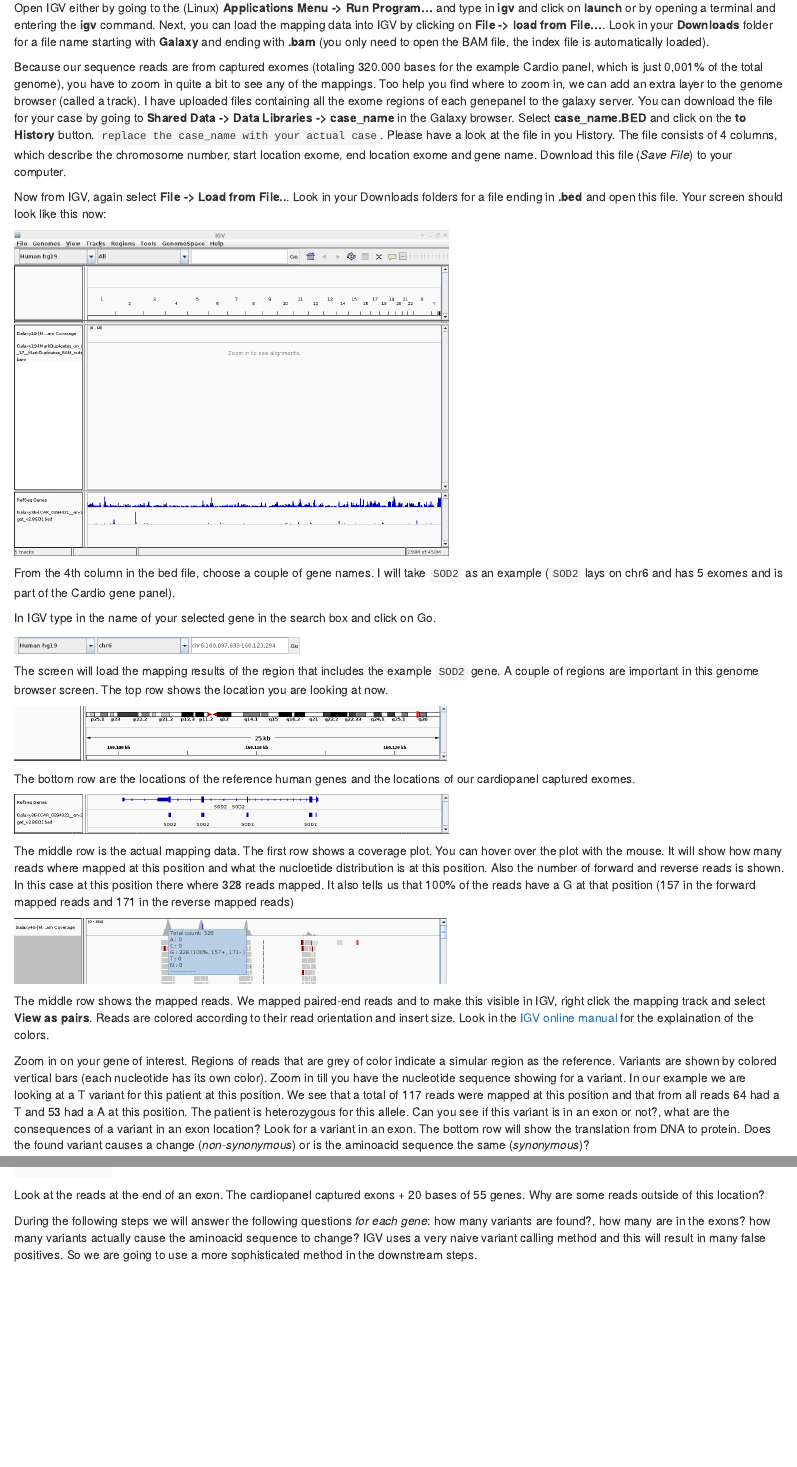
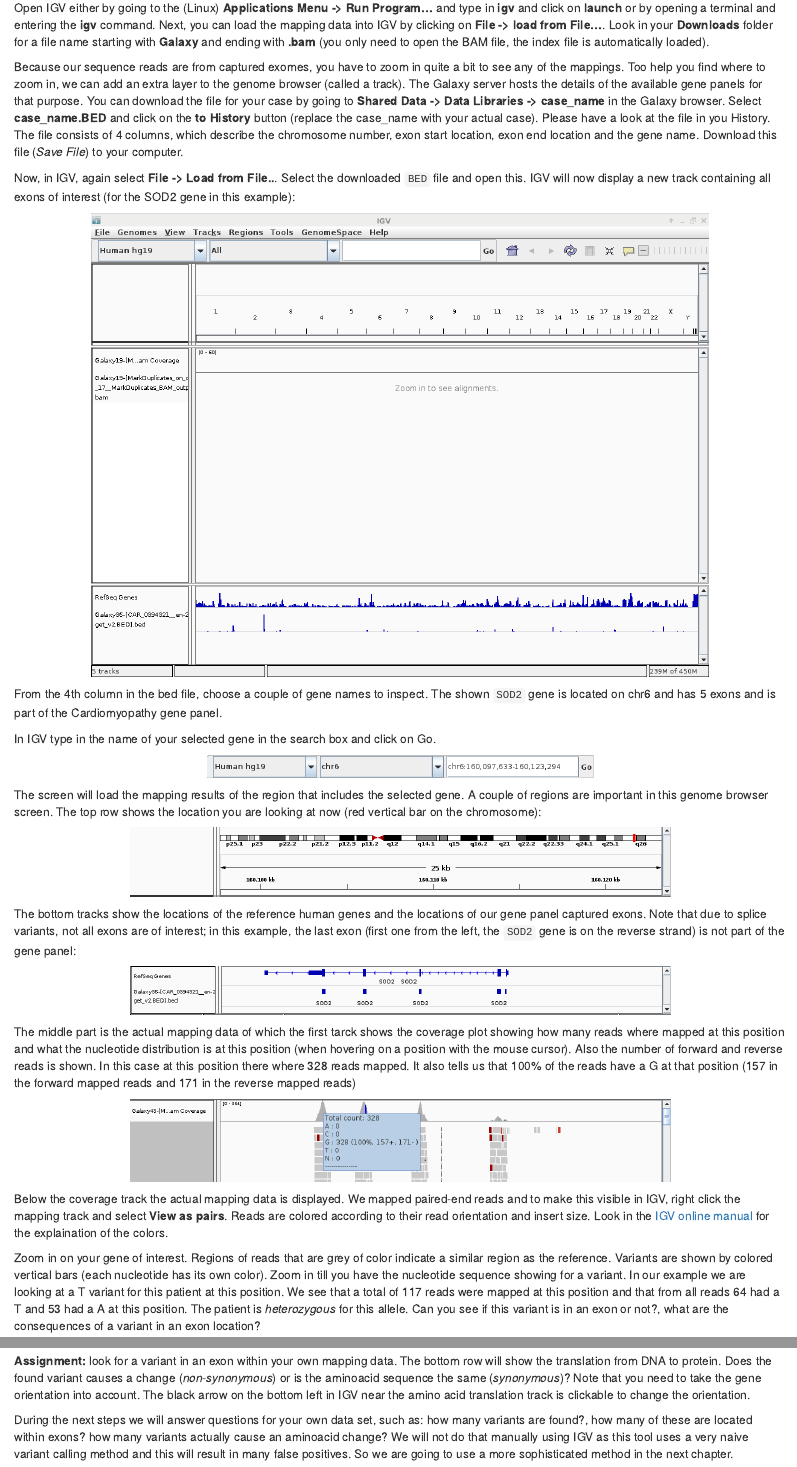
Before and after one commit to rwedema/NGS-Genetics, an R Markdown document (02-week2-read-mapping.Rmd): the page in a window 1100 px wide, from 2240 px down before the commit and from 2680 px down after it, so that both start at the same text, and a second part further down, joined at a grey line. Rendered offline with R 4.5, knitr and Pandoc, with nearby package versions; drawn as R Markdown's standard HTML page in place of the format the file asks for.

Commit message:
Updated chapter 2 of the course manual; added references to the new MB data set, resized figures and clarified some textual parts. Also: removed numbering from the 'About' chapter headings (was chapter 0).

````diff
--- a/02-week2-read-mapping.Rmd
+++ b/02-week2-read-mapping.Rmd
@@ -59,53 +59,48 @@ Select <strong>Save File</strong> in the pop up window.
 
 Open IGV either by going to the (Linux) <strong> Applications Menu -> Run Program...</strong> and type in <strong>igv</strong> and click on <strong>launch</strong> or by opening a terminal and entering the **igv** command. Next, you can load the mapping data into IGV by clicking on <strong>File -> load from File...</strong>. Look in your <strong>Downloads</strong> folder for a file name starting with **Galaxy** and ending with <strong>.bam</strong> (you only need to open the BAM file, the index file is automatically loaded).
 
-<!--
-The IGV program is standard installed with version 18 of the human reference genome. In our galaxy workflow we have been using the newer 19 version. The first thing we should do is tell IGV where to find the newer genome.
-In IGV select the <strong>genomes menu</strong> and select <strong>Load Genome from File...</strong>. The <strong>Look in:</strong> will show that you are in your home directory. First go to <strong>/</strong>, than select the <strong>commons</strong> folder, next click on the <strong>minor</strong>, <strong>projectgenomics</strong> and <strong>genomes</strong> folders. From the last folder select the <strong>hg19.genome</strong> and click on <strong>Open</strong>.
--->
+Because our sequence reads are from captured exomes, you have to zoom in quite a bit to see any of the mappings. Too help you find where to zoom in, we can add an extra layer to the genome browser (called a track). The Galaxy server hosts the details of the available gene panels for that purpose. You can download the file for your case by going to <strong>Shared Data -> Data Libraries -> case_name</strong> in the Galaxy browser. Select <strong>case_name.BED</strong> and click on the <strong>to History</strong> button (replace the case_name with your actual case). Please have a look at the file in you History. The file consists of 4 columns, which describe the chromosome number, exon start location, exon end location and the gene name. Download this file (*Save File*) to your computer.
 
-Because our sequence reads are from captured exomes (totaling 320.000 bases for the example Cardio panel, which is just 0,001% of the total genome), you have to zoom in quite a bit to see any of the mappings. Too help you find where to zoom in, we can add an extra layer to the genome browser (called a track). I have uploaded files containing all the exome regions of each genepanel to the galaxy server. You can download the file for your case by going to <strong>Shared Data -> Data Libraries -> case_name</strong> in the Galaxy browser. Select <strong>case_name.BED</strong> and click on the <strong>to History</strong> button. `replace the case_name with your actual case`. Please have a look at the file in you History. The file consists of 4 columns, which describe the chromosome number, start location exome, end location exome and gene name. Download this file (*Save File*) to your computer.
+Now, in IGV, again select <strong>File -> Load from File..</strong>. Select the downloaded `BED` file and open this. IGV will now display a new track containing all exons of interest (for the SOD2 gene in this example):
 
-Now from IGV, again select <strong>File -> Load from File..</strong>. Look in your Downloads folders for a file ending in **.bed** and open this file. Your screen should look like this now:
-
-```{r, echo=FALSE}
+```{r, echo=FALSE, fig.align="center", out.width="80%"}
 knitr::include_graphics("images/igvMain.png")
 ```
 
-From the 4th column in the bed file, choose a couple of gene names. I will take `SOD2` as an example (`SOD2` lays on chr6 and has 5 exomes and is part of the Cardio gene panel).
+From the 4th column in the bed file, choose a couple of gene names to inspect. The shown `SOD2` gene is located on chr6 and has 5 exons and is part of the Cardiomyopathy gene panel.
 
 In IGV type in the name of your selected gene in the search box and click on Go.
 
-```{r, echo=FALSE}
+```{r, echo=FALSE, fig.align="center", out.width="50%"}
 knitr::include_graphics("images/IGVsearch.png")
 ```
 
-The screen will load the mapping results of the region that includes the example `SOD2` gene.
-A couple of regions are important in this genome browser screen. The top row shows the location you are looking at now.
+The screen will load the mapping results of the region that includes the selected gene.
+A couple of regions are important in this genome browser screen. The top row shows the location you are looking at now (red vertical bar on the chromosome):
 
-```{r, echo=FALSE}
+```{r, echo=FALSE, fig.align="center", out.width="70%"}
 knitr::include_graphics("images/IGVlocation.png")
 ```
 
-The bottom row are the locations of the reference human genes and the locations of our cardiopanel captured exomes.
-```{r, echo=FALSE}
+The bottom tracks show the locations of the reference human genes and the locations of our gene panel captured exons. Note that due to splice variants, not all exons are of interest; in this example, the last exon (first one from the left, the `SOD2` gene is on the reverse strand) is not part of the gene panel:
+```{r, echo=FALSE, fig.align="center", out.width="70%"}
 knitr::include_graphics("images/IGVrefseqBed.png")
 ```
 
-The middle row is the actual mapping data. The first row shows a coverage plot. You can hover over the plot with the mouse. It will show how many reads where mapped at this position and what the nucloetide distribution is at this position. Also the number of forward and reverse reads is shown. In this case at this position there where 328 reads mapped. It also tells us that 100% of the reads have a G at that position (157 in the forward mapped reads and 171 in the reverse mapped reads)
+The middle part is the actual mapping data of which the first tarck shows the coverage plot showing how many reads where mapped at this position and what the nucleotide distribution is at this position (when hovering on a position with the mouse cursor). Also the number of forward and reverse reads is shown. In this case at this position there where 328 reads mapped. It also tells us that 100% of the reads have a G at that position (157 in the forward mapped reads and 171 in the reverse mapped reads)
 
-```{r, echo=FALSE}
+```{r, echo=FALSE, fig.align="center", out.width="70%"}
 knitr::include_graphics("images/IGVcoverage.png")
 ```
 
-The middle row shows the mapped reads. We mapped paired-end reads and to make this visible in IGV, right click the mapping track and select <strong>View as pairs</strong>. Reads are colored according to their read orientation and insert size. Look in the [IGV online manual](http://www.broadinstitute.org/software/igv/AlignmentData) for the explaination of the colors.
+Below the coverage track the actual mapping data is displayed. We mapped paired-end reads and to make this visible in IGV, right click the mapping track and select <strong>View as pairs</strong>. Reads are colored according to their read orientation and insert size. Look in the [IGV online manual](http://www.broadinstitute.org/software/igv/AlignmentData) for the explaination of the colors.
 
-Zoom in on your gene of interest. Regions of reads that are grey of color indicate a simular region as the reference. Variants are shown by colored vertical bars (each nucleotide has its own color). Zoom in till you have the nucleotide sequence showing for a variant. In our example we are looking at a T variant for this patient at this position.  We see that a total of 117 reads were mapped at this position and that from all reads 64 had a T and 53 had a A at this position. The patient is heterozygous for this allele. Can you see if this variant is in an exon or not?, what are the consequences of a variant in an exon location? Look for a variant in an exon. The bottom row will show the translation from DNA to protein. Does the found variant causes a change (*non-synonymous*) or is the aminoacid sequence the same (*synonymous*)?
+Zoom in on your gene of interest. Regions of reads that are grey of color indicate a similar region as the reference. Variants are shown by colored vertical bars (each nucleotide has its own color). Zoom in till you have the nucleotide sequence showing for a variant. In our example we are looking at a T variant for this patient at this position. We see that a total of 117 reads were mapped at this position and that from all reads 64 had a T and 53 had a A at this position. The patient is *heterozygous* for this allele. Can you see if this variant is in an exon or not?, what are the consequences of a variant in an exon location?
 
-```{r, echo=FALSE}
+```{r, echo=FALSE, out.width="25%"}
 knitr::include_graphics("images/IGVvariant.png")
 ```
 
-Look at the reads at the end of an exon. The cardiopanel captured exons + 20 bases of 55 genes. Why are some reads outside of this location?
+**Assignment:** look for a variant in an exon within your own mapping data. The bottom row will show the translation from DNA to protein. Does the found variant causes a change (*non-synonymous*) or is the aminoacid sequence the same (*synonymous*)? Note that you need to take the gene orientation into account. The black arrow on the bottom left in IGV near the amino acid translation track is clickable to change the orientation.
 
-During the following steps we will answer the following questions *for each gene*: how many variants are found?, how many are in the exons? how many variants actually cause the aminoacid sequence to change? IGV uses a very naive variant calling method and this will result in many false positives. So we are going to use a more sophisticated method in the downstream steps.
+During the next steps we will answer questions for your own data set, such as: how many variants are found?, how many of these are located within exons? how many variants actually cause an aminoacid change? We will not do that manually using IGV as this tool uses a very naive variant calling method and this will result in many false positives. So we are going to use a more sophisticated method in the next chapter.
````
Also changed, not shown: 02-week2-read-mapping.Rmd (16 more changed lines).
